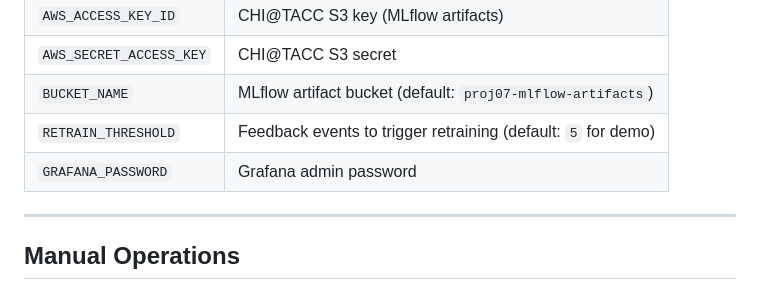
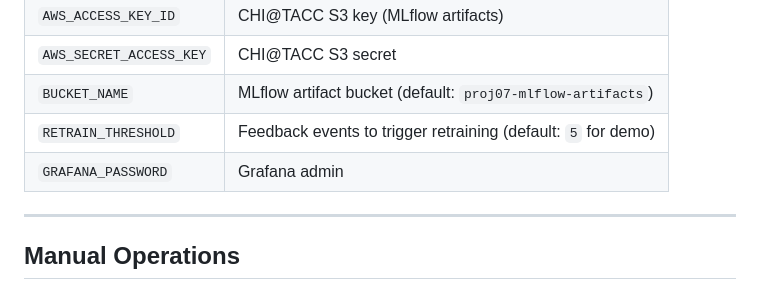
Before and after one commit to mahi397/ML-Sys-Ops-Project, a Markdown page: README.md, the part around the change. GitHub-like rendering.

Commit message:
Modify GRAFANA_PASSWORD description in README
Updated the description for GRAFANA_PASSWORD in README.

```diff
--- a/README.md
+++ b/README.md
@@ -191,7 +191,7 @@ See [`env.example`](env.example) for the full list. Key variables:
 | `AWS_SECRET_ACCESS_KEY` | CHI@TACC S3 secret |
 | `BUCKET_NAME` | MLflow artifact bucket (default: `proj07-mlflow-artifacts`) |
 | `RETRAIN_THRESHOLD` | Feedback events to trigger retraining (default: `5` for demo) |
-| `GRAFANA_PASSWORD` | Grafana admin password |
+| `GRAFANA_PASSWORD` | Grafana admin  |
 
 ---
 
```
